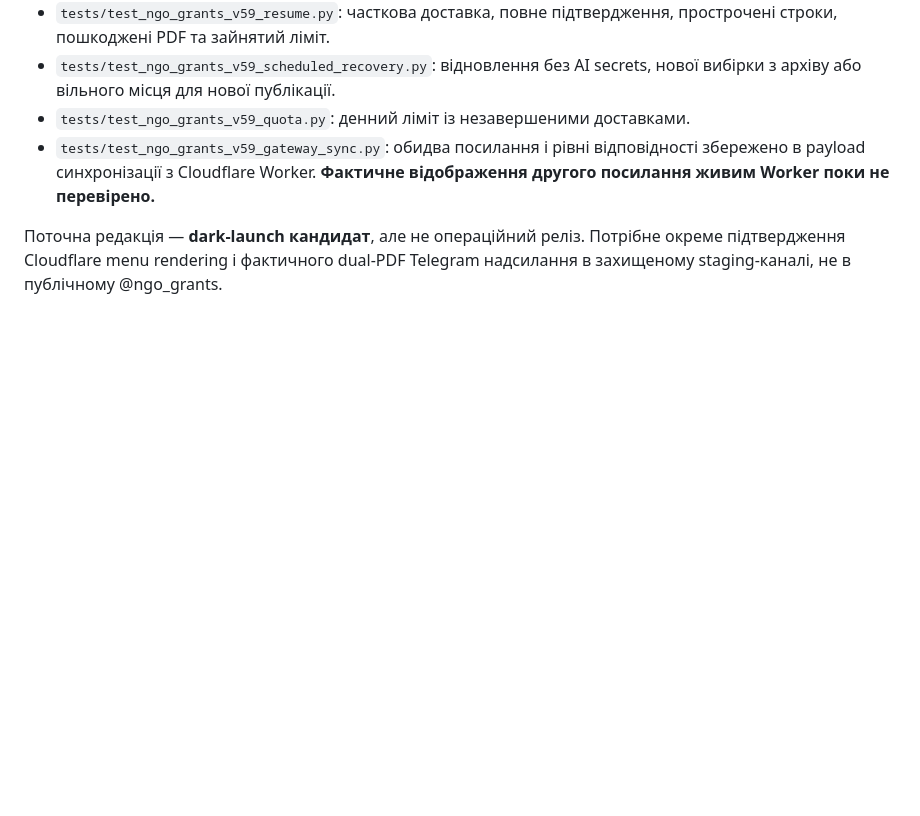
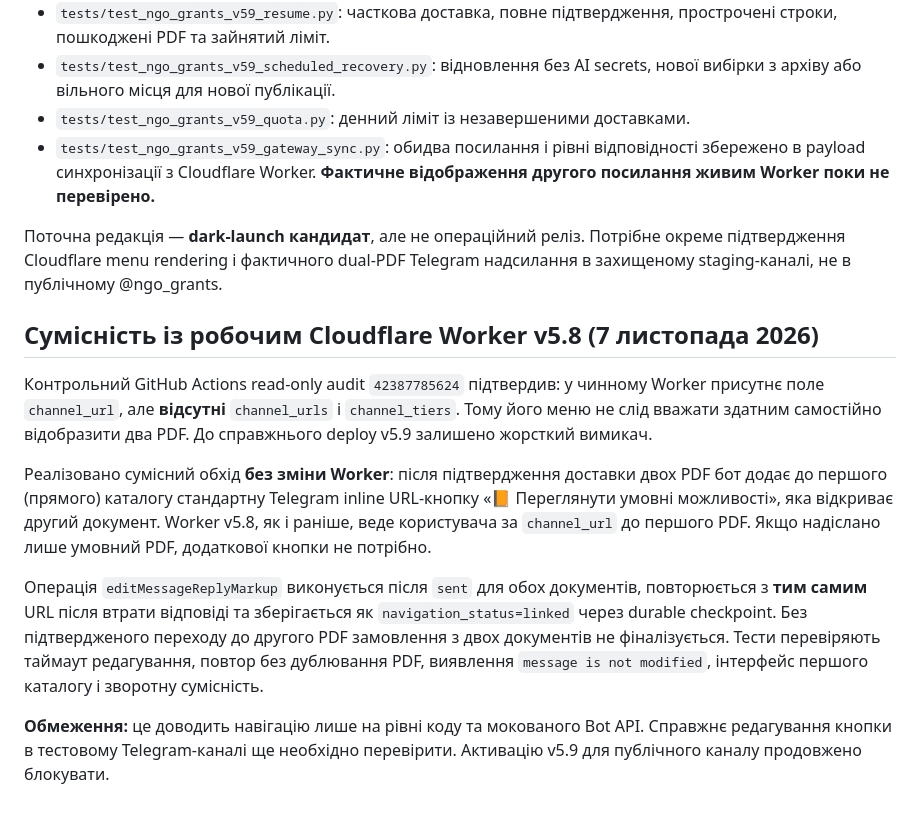
Before and after one commit to Prool-bot/ngo-grants-facebook, a Markdown page: docs/NGO_GRANTS_AI_V59_TWO_TIERS.md, the part around the change. Drawn GitHub-style; blank space fills up the shorter version.

Commit message:
Document Worker v5.8 compatible companion-PDF button and testing boundary

```diff
--- a/docs/NGO_GRANTS_AI_V59_TWO_TIERS.md
+++ b/docs/NGO_GRANTS_AI_V59_TWO_TIERS.md
@@ -103,3 +103,13 @@ Telegram Bot API не забезпечує вбудованого idempotency ke
 - `tests/test_ngo_grants_v59_gateway_sync.py`: обидва посилання і рівні відповідності збережено в payload синхронізації з Cloudflare Worker. **Фактичне відображення другого посилання живим Worker поки не перевірено.**
 
 Поточна редакція — **dark-launch кандидат**, але не операційний реліз. Потрібне окреме підтвердження Cloudflare menu rendering і фактичного dual-PDF Telegram надсилання в захищеному staging-каналі, не в публічному @ngo_grants.
+
+## Сумісність із робочим Cloudflare Worker v5.8 (7 листопада 2026)
+
+Контрольний GitHub Actions read-only audit `42387785624` підтвердив: у чинному Worker присутнє поле `channel_url`, але **відсутні** `channel_urls` і `channel_tiers`. Тому його меню не слід вважати здатним самостійно відобразити два PDF. До справжнього deploy v5.9 залишено жорсткий вимикач.
+
+Реалізовано сумісний обхід **без зміни Worker**: після підтвердження доставки двох PDF бот додає до першого (прямого) каталогу стандартну Telegram inline URL-кнопку «📙 Переглянути умовні можливості», яка відкриває другий документ. Worker v5.8, як і раніше, веде користувача за `channel_url` до першого PDF. Якщо надіслано лише умовний PDF, додаткової кнопки не потрібно.
+
+Операція `editMessageReplyMarkup` виконується після `sent` для обох документів, повторюється з **тим самим** URL після втрати відповіді та зберігається як `navigation_status=linked` через durable checkpoint. Без підтвердженого переходу до другого PDF замовлення з двох документів не фіналізується. Тести перевіряють таймаут редагування, повтор без дублювання PDF, виявлення `message is not modified`, інтерфейс першого каталогу і зворотну сумісність.
+
+**Обмеження:** це доводить навігацію лише на рівні коду та мокованого Bot API. Справжнє редагування кнопки в тестовому Telegram-каналі ще необхідно перевірити. Активацію v5.9 для публічного каналу продовжено блокувати.
```
